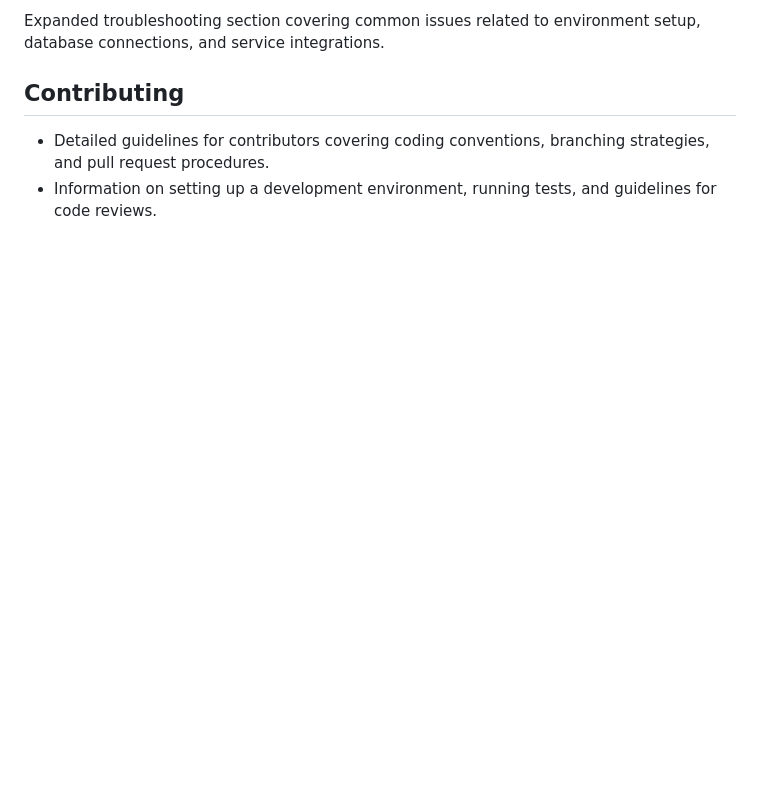
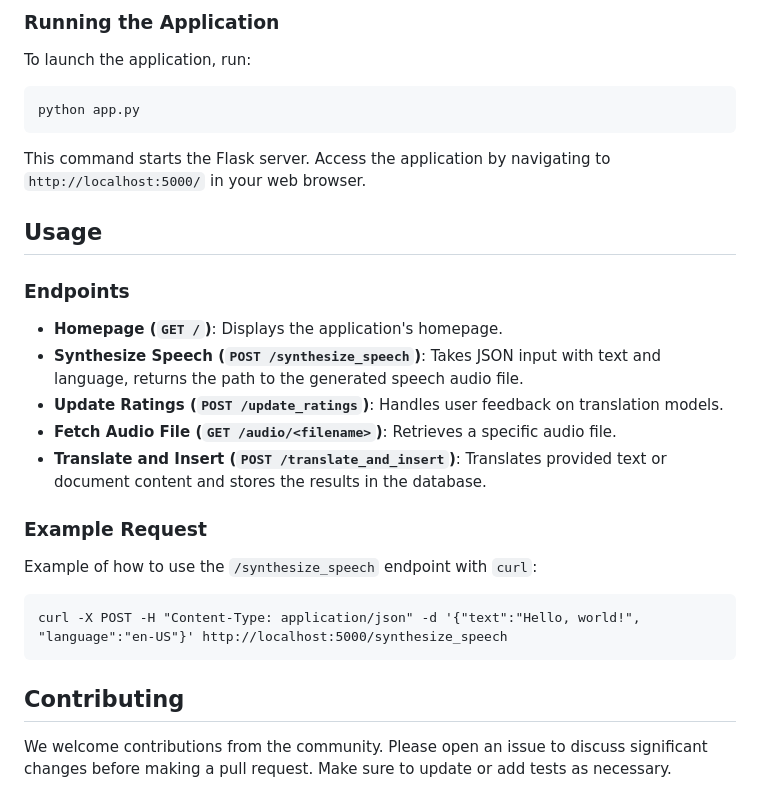
Before and after one commit to sxh771/ai-translations-dia, a Markdown page: README.md, the part around one of its changes. GitHub-like rendering; blank space fills up the shorter version.

````diff
--- a/README.md
+++ b/README.md
@@ -45,7 +54,29 @@ Detailed API endpoint descriptions providing information on request types, expec
 
-Expanded troubleshooting section covering common issues related to environment setup, database connections, and service integrations.
+### Running the Application
+
+To launch the application, run:
+```
+python app.py
+```
+This command starts the Flask server. Access the application by navigating to `http://localhost:5000/` in your web browser.
+
+## Usage
+
+### Endpoints
+
+- **Homepage (`GET /`)**: Displays the application's homepage.
+- **Synthesize Speech (`POST /synthesize_speech`)**: Takes JSON input with text and language, returns the path to the generated speech audio file.
+- **Update Ratings (`POST /update_ratings`)**: Handles user feedback on translation models.
+- **Fetch Audio File (`GET /audio/<filename>`)**: Retrieves a specific audio file.
+- **Translate and Insert (`POST /translate_and_insert`)**: Translates provided text or document content and stores the results in the database.
+
+### Example Request
+
+Example of how to use the `/synthesize_speech` endpoint with `curl`:
+```
+curl -X POST -H "Content-Type: application/json" -d '{"text":"Hello, world!", "language":"en-US"}' http://localhost:5000/synthesize_speech
+```
 
 ## Contributing
 
-- Detailed guidelines for contributors covering coding conventions, branching strategies, and pull request procedures.
-- Information on setting up a development environment, running tests, and guidelines for code reviews.
+We welcome contributions from the community. Please open an issue to discuss significant changes before making a pull request. Make sure to update or add tests as necessary.
````
Also changed, not shown: other parts of README.md (+36 -27 lines).
